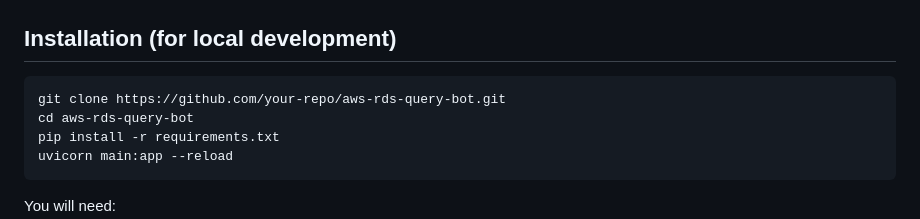
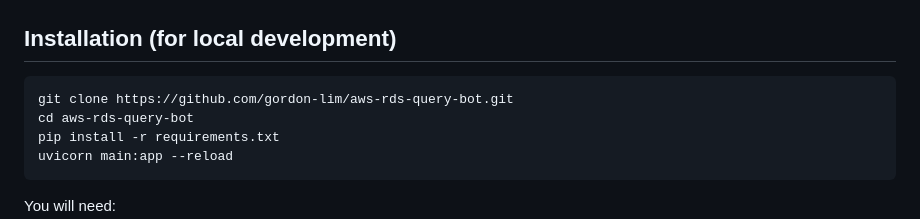
Before and after one commit to gordon-lim/aws-rds-query-bot, a Markdown page: README.md, the part around the change. Drawn GitHub-style.

````diff
--- a/README.md
+++ b/README.md
@@ -108,7 +108,7 @@ Once connected, the chat interface allows users to ask natural language question
 ## Installation (for local development)
 
 ```bash
-git clone https://github.com/your-repo/aws-rds-query-bot.git
+git clone https://github.com/gordon-lim/aws-rds-query-bot.git
 cd aws-rds-query-bot
 pip install -r requirements.txt
 uvicorn main:app --reload
````
